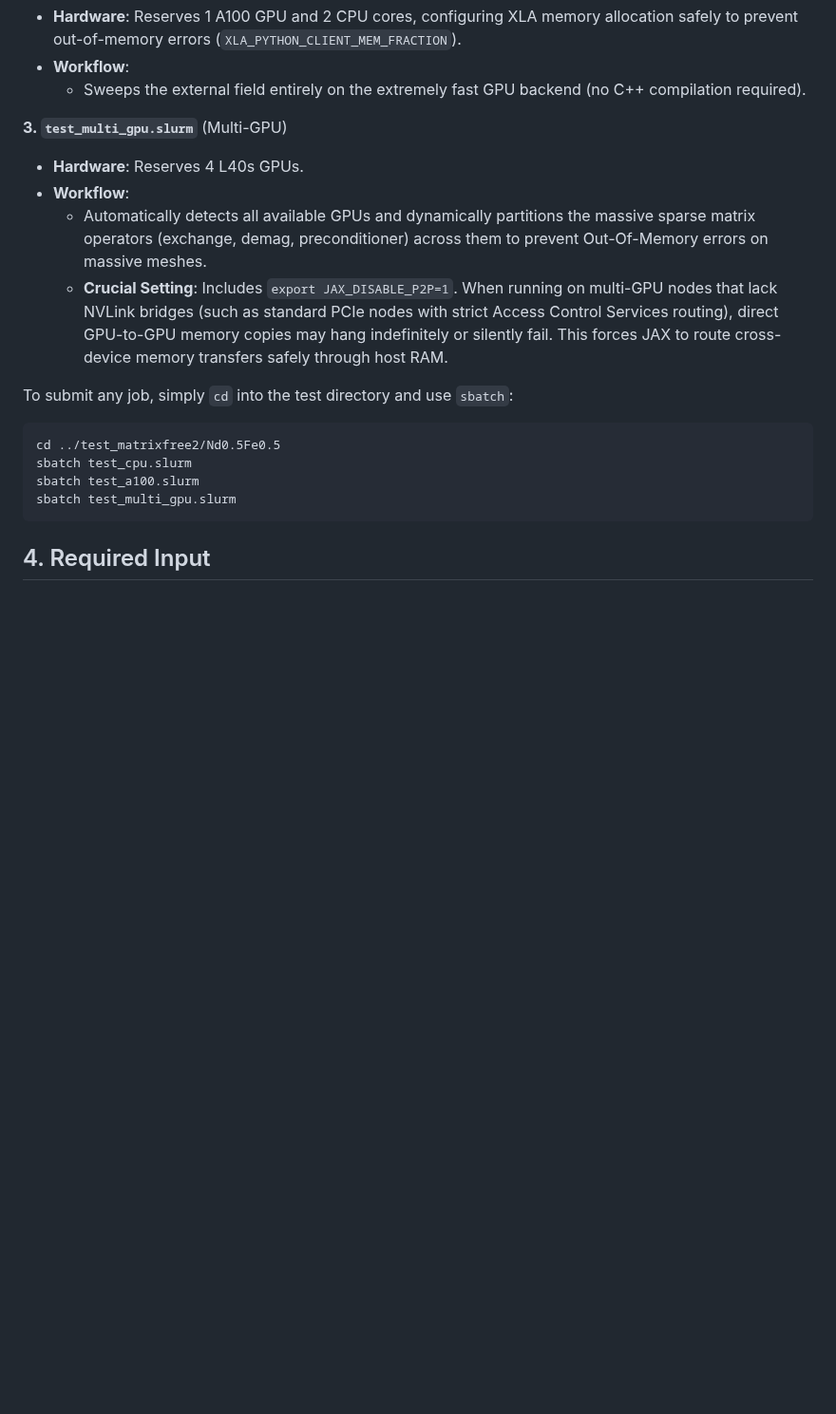
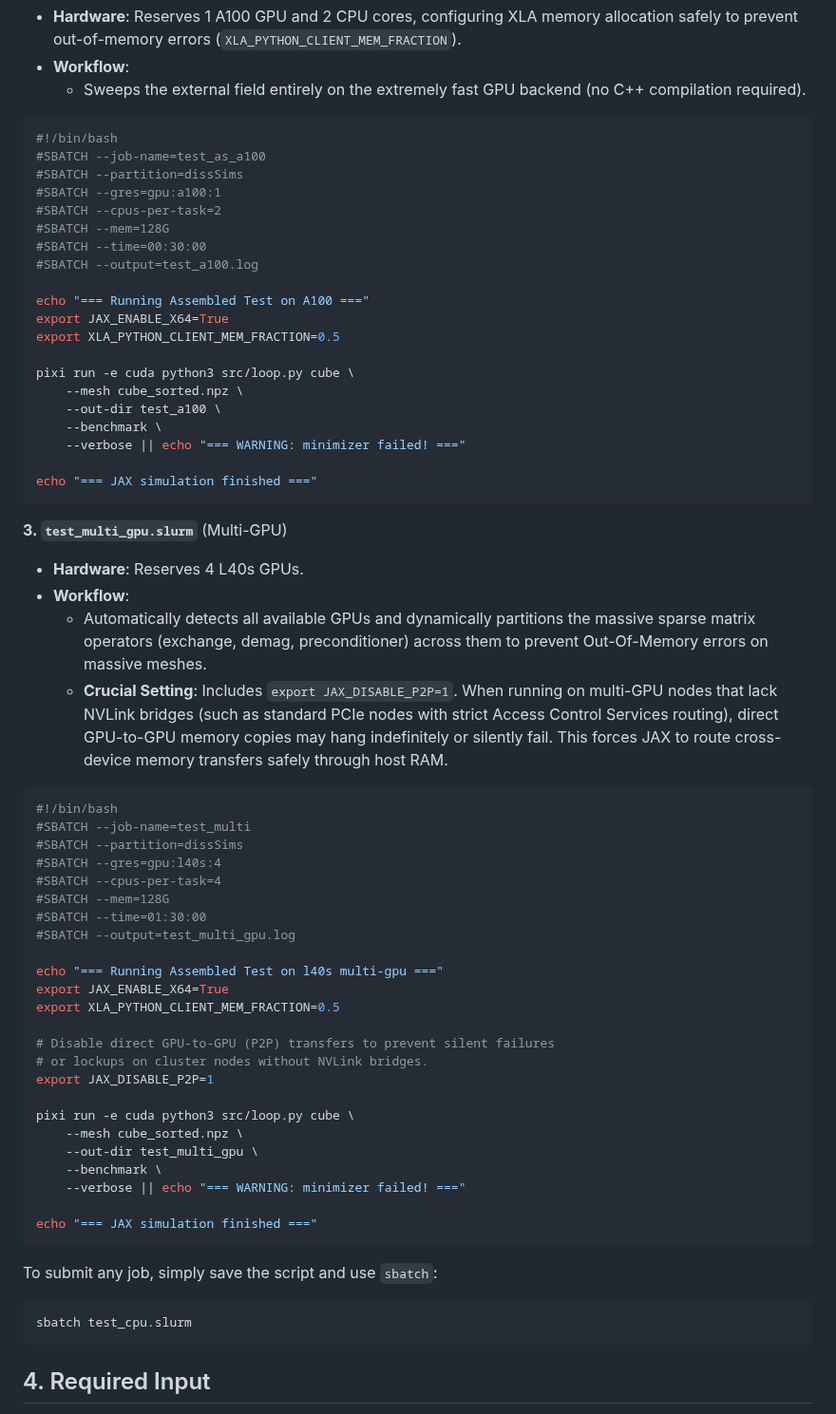
Before and after one commit to MaMMoS-project/mumag_matrixfree2, a Markdown page: README.md, the part around one of its changes. Shown at 95% size. GitHub-like rendering; blank space fills up the shorter version.

Commit message:
Update README.md: embed Slurm pipeline scripts instead of external directory reference

````diff
--- a/README.md
+++ b/README.md
@@ -61,6 +103,29 @@ The repository includes complete end-to-end pipeline examples located in the `..
 - **Hardware**: Reserves 1 A100 GPU and 2 CPU cores, configuring XLA memory allocation safely to prevent out-of-memory errors (`XLA_PYTHON_CLIENT_MEM_FRACTION`).
 - **Workflow**:
   - Sweeps the external field entirely on the extremely fast GPU backend (no C++ compilation required).
+
+```bash
+#!/bin/bash
+#SBATCH --job-name=test_as_a100
+#SBATCH --partition=dissSims
+#SBATCH --gres=gpu:a100:1
+#SBATCH --cpus-per-task=2
+#SBATCH --mem=128G
+#SBATCH --time=00:30:00
+#SBATCH --output=test_a100.log
+
+echo "=== Running Assembled Test on A100 ==="
+export JAX_ENABLE_X64=True
+export XLA_PYTHON_CLIENT_MEM_FRACTION=0.5
+
+pixi run -e cuda python3 src/loop.py cube \
+    --mesh cube_sorted.npz \
+    --out-dir test_a100 \
+    --benchmark \
+    --verbose || echo "=== WARNING: minimizer failed! ==="
+
+echo "=== JAX simulation finished ==="
+```
 
 **3. `test_multi_gpu.slurm`** (Multi-GPU)
 - **Hardware**: Reserves 4 L40s GPUs.
@@ -68,12 +133,36 @@ The repository includes complete end-to-end pipeline examples located in the `..
   - Automatically detects all available GPUs and dynamically partitions the massive sparse matrix operators (exchange, demag, preconditioner) across them to prevent Out-Of-Memory errors on massive meshes.
   - **Crucial Setting**: Includes `export JAX_DISABLE_P2P=1`. When running on multi-GPU nodes that lack NVLink bridges (such as standard PCIe nodes with strict Access Control Services routing), direct GPU-to-GPU memory copies may hang indefinitely or silently fail. This forces JAX to route cross-device memory transfers safely through host RAM.
 
-To submit any job, simply `cd` into the test directory and use `sbatch`:
 ```bash
-cd ../test_matrixfree2/Nd0.5Fe0.5
+#!/bin/bash
+#SBATCH --job-name=test_multi
+#SBATCH --partition=dissSims
+#SBATCH --gres=gpu:l40s:4
+#SBATCH --cpus-per-task=4
+#SBATCH --mem=128G
+#SBATCH --time=01:30:00
+#SBATCH --output=test_multi_gpu.log
+
+echo "=== Running Assembled Test on l40s multi-gpu ==="
+export JAX_ENABLE_X64=True
+export XLA_PYTHON_CLIENT_MEM_FRACTION=0.5
+
+# Disable direct GPU-to-GPU (P2P) transfers to prevent silent failures
+# or lockups on cluster nodes without NVLink bridges.
+export JAX_DISABLE_P2P=1
+
+pixi run -e cuda python3 src/loop.py cube \
+    --mesh cube_sorted.npz \
+    --out-dir test_multi_gpu \
+    --benchmark \
+    --verbose || echo "=== WARNING: minimizer failed! ==="
+
+echo "=== JAX simulation finished ==="
+```
+
+To submit any job, simply save the script and use `sbatch`:
+```bash
 sbatch test_cpu.slurm
-sbatch test_a100.slurm
-sbatch test_multi_gpu.slurm
 ```
 
 ## 4. Required Input
````
Also changed, not shown: other parts of README.md (+44 -2 lines).
